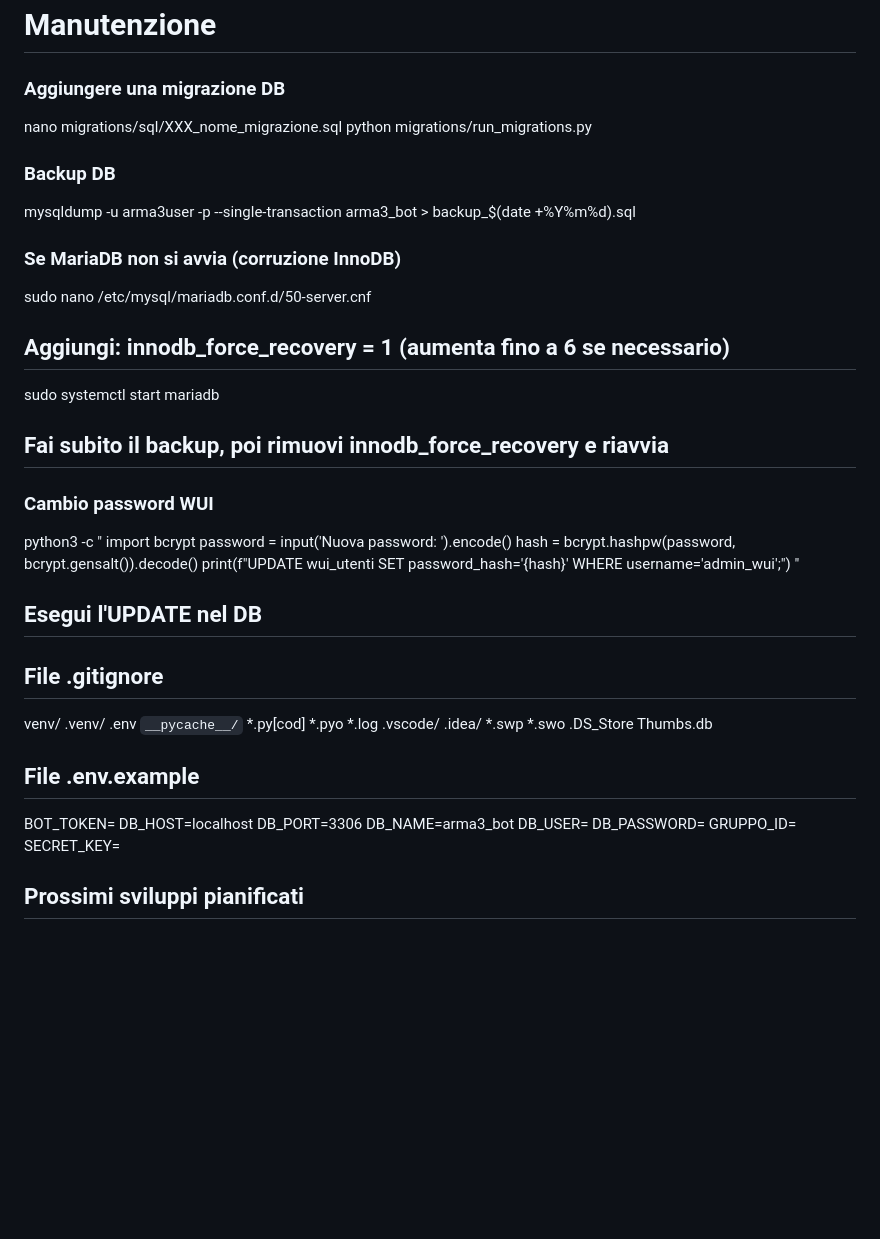
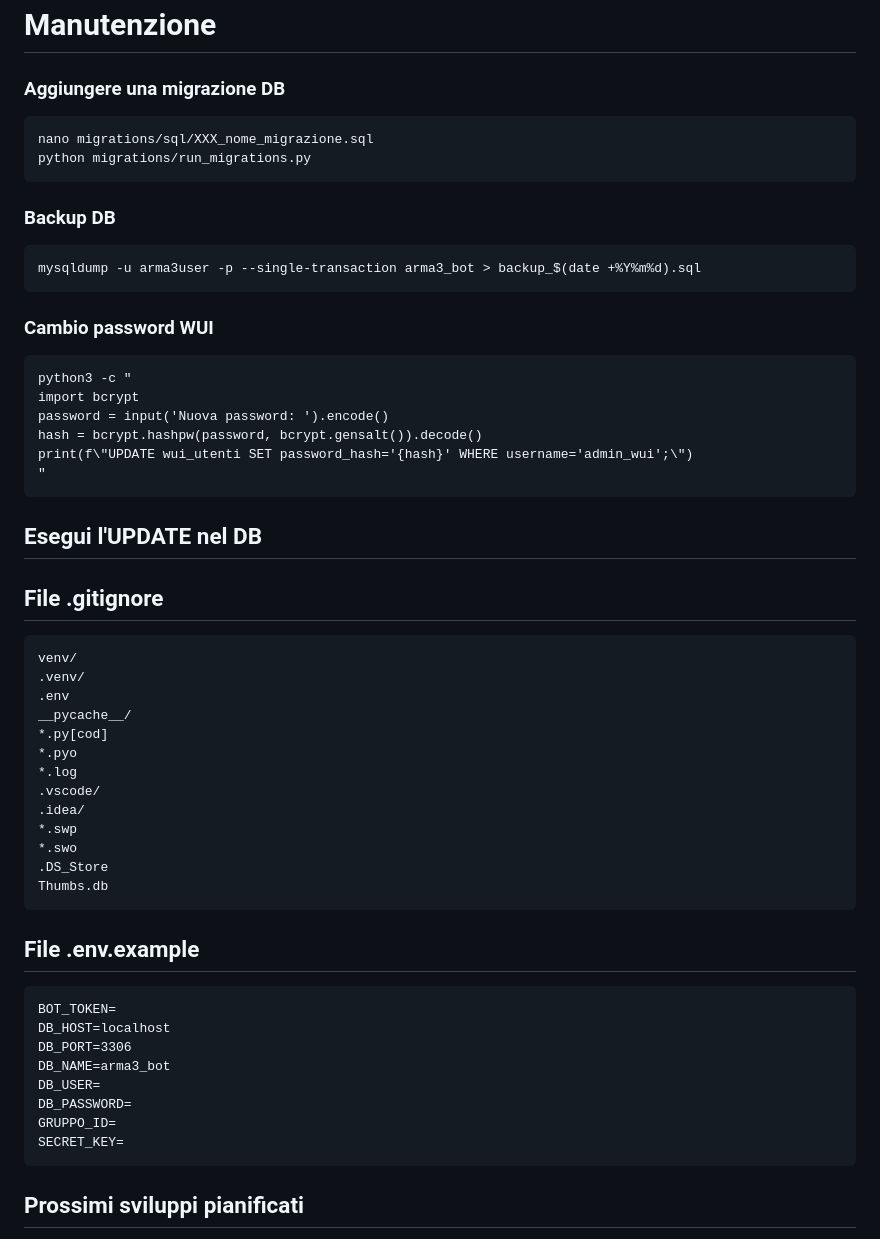
Before and after one commit to LeoBarga/arma3_bot, a Markdown page: README.md, the part around one of its changes. Rendered like a GitHub page; blank space fills up the shorter version.

````diff
--- a/README.md
+++ b/README.md
@@ -289,37 +296,32 @@ CONFIGURATORE SQUADRE
 # Manutenzione
 
 ### Aggiungere una migrazione DB
-
+```
 nano migrations/sql/XXX_nome_migrazione.sql
 python migrations/run_migrations.py
-
+```
 ### Backup DB
-
+```
 mysqldump -u arma3user -p --single-transaction arma3_bot > backup_$(date +%Y%m%d).sql
-
-### Se MariaDB non si avvia (corruzione InnoDB)
-
-sudo nano /etc/mysql/mariadb.conf.d/50-server.cnf
-## Aggiungi: innodb_force_recovery = 1 (aumenta fino a 6 se necessario)
-sudo systemctl start mariadb
-## Fai subito il backup, poi rimuovi innodb_force_recovery e riavvia
+```
 
 ### Cambio password WUI
-
+```
 python3 -c "
 import bcrypt
 password = input('Nuova password: ').encode()
 hash = bcrypt.hashpw(password, bcrypt.gensalt()).decode()
 print(f\"UPDATE wui_utenti SET password_hash='{hash}' WHERE username='admin_wui';\")
 "
+```
 ## Esegui l'UPDATE nel DB
 
 ## File .gitignore
-
+```
 venv/
 .venv/
 .env
-`__pycache__/`
+__pycache__/
 *.py[cod]
 *.pyo
 *.log
@@ -329,9 +331,9 @@ venv/
 *.swo
 .DS_Store
 Thumbs.db
-
+```
 ## File .env.example
-
+```
 BOT_TOKEN=
 DB_HOST=localhost
 DB_PORT=3306
@@ -340,7 +342,7 @@ DB_USER=
 DB_PASSWORD=
 GRUPPO_ID=
 SECRET_KEY=
-
+```
 ## Prossimi sviluppi pianificati
 
 1. Nginx + HTTPS per esporre la WUI su dominio pubblico
````
Also changed, not shown: other parts of README.md (+44 -37 lines).
